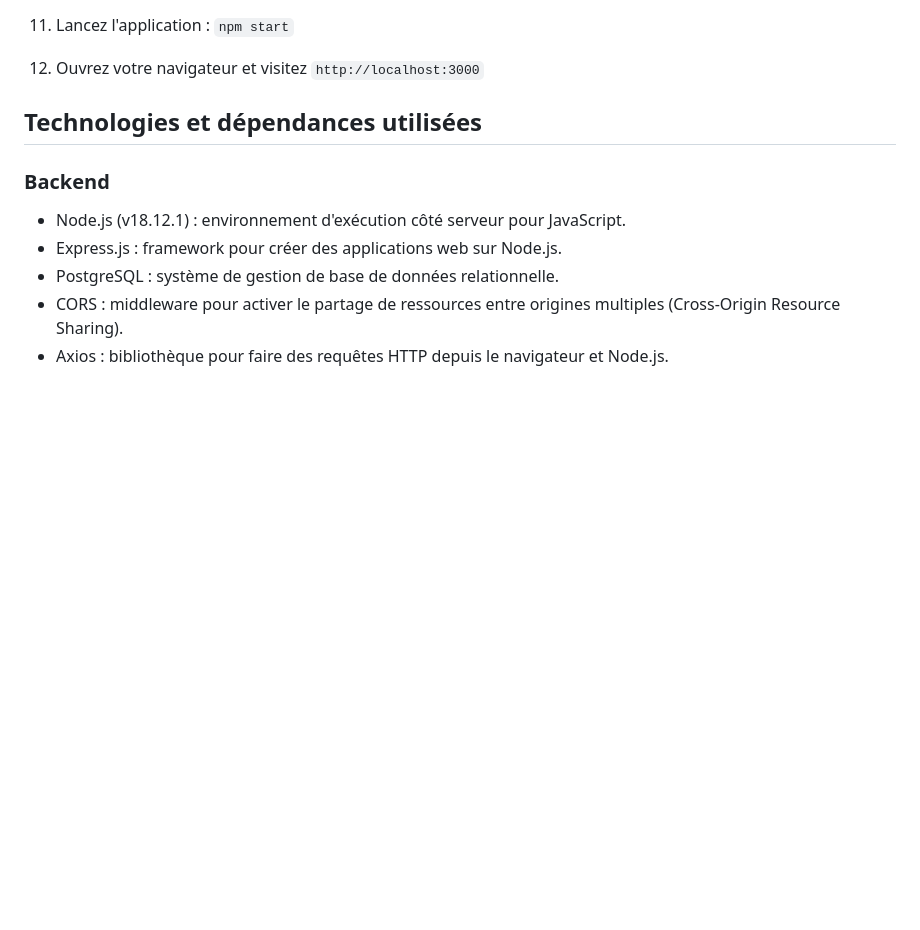
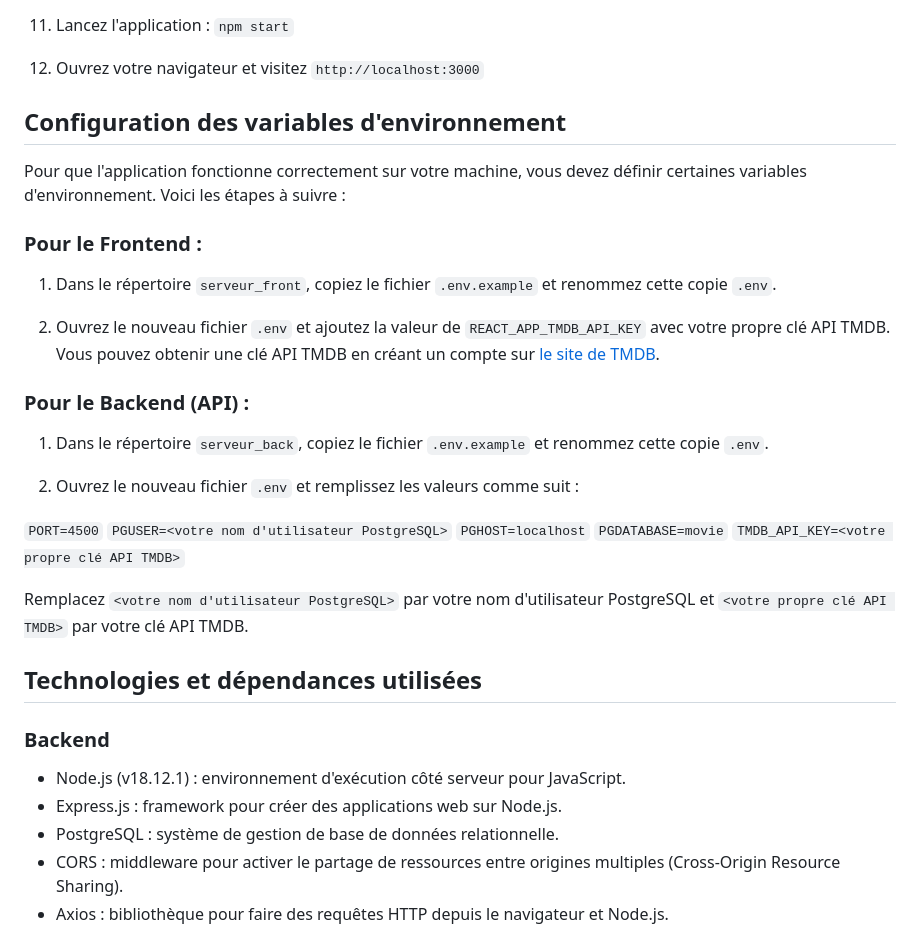
Before and after one commit to roissi/CyNoche, a Markdown page: README_FR.md, the part around the change. GitHub-like rendering; blank space fills up the shorter version.

Commit message:
Readme UK and FR files ok

```diff
--- a/README_FR.md
+++ b/README_FR.md
@@ -63,6 +63,28 @@ HTTPS :`https://github.com/roissi/CyNoche.git` ou SSH : `git clone git@github.co
 
 5. Ouvrez votre navigateur et visitez `http://localhost:3000`
 
+## Configuration des variables d'environnement
+
+Pour que l'application fonctionne correctement sur votre machine, vous devez définir certaines variables d'environnement. Voici les étapes à suivre :
+
+### Pour le Frontend :
+1. Dans le répertoire `serveur_front`, copiez le fichier `.env.example` et renommez cette copie `.env`.
+
+2. Ouvrez le nouveau fichier `.env` et ajoutez la valeur de `REACT_APP_TMDB_API_KEY` avec votre propre clé API TMDB. Vous pouvez obtenir une clé API TMDB en créant un compte sur [le site de TMDB](https://www.themoviedb.org/).
+
+### Pour le Backend (API) :
+
+1. Dans le répertoire `serveur_back`, copiez le fichier `.env.example` et renommez cette copie `.env`.
+
+2. Ouvrez le nouveau fichier `.env` et remplissez les valeurs comme suit :
+
+`PORT=4500`
+`PGUSER=<votre nom d'utilisateur PostgreSQL>`
+`PGHOST=localhost`
+`PGDATABASE=movie`
+`TMDB_API_KEY=<votre propre clé API TMDB>`
+
+Remplacez `<votre nom d'utilisateur PostgreSQL>` par votre nom d'utilisateur PostgreSQL et `<votre propre clé API TMDB>` par votre clé API TMDB.
 
 ## Technologies et dépendances utilisées
 
```
Also changed, not shown: README.md (+24 -2 lines).
